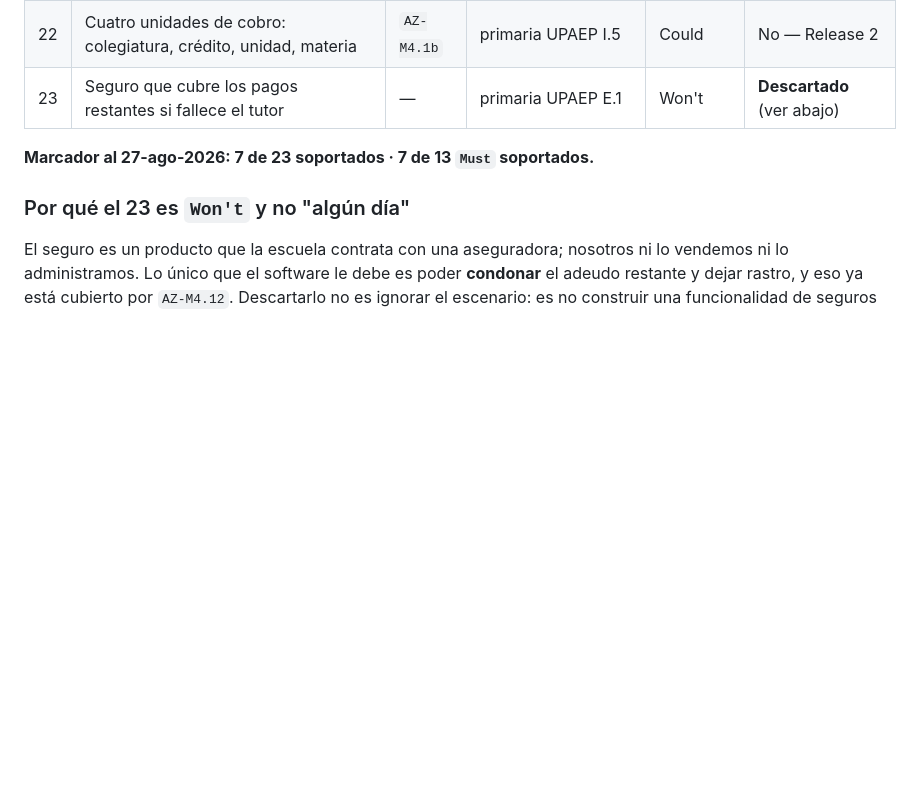
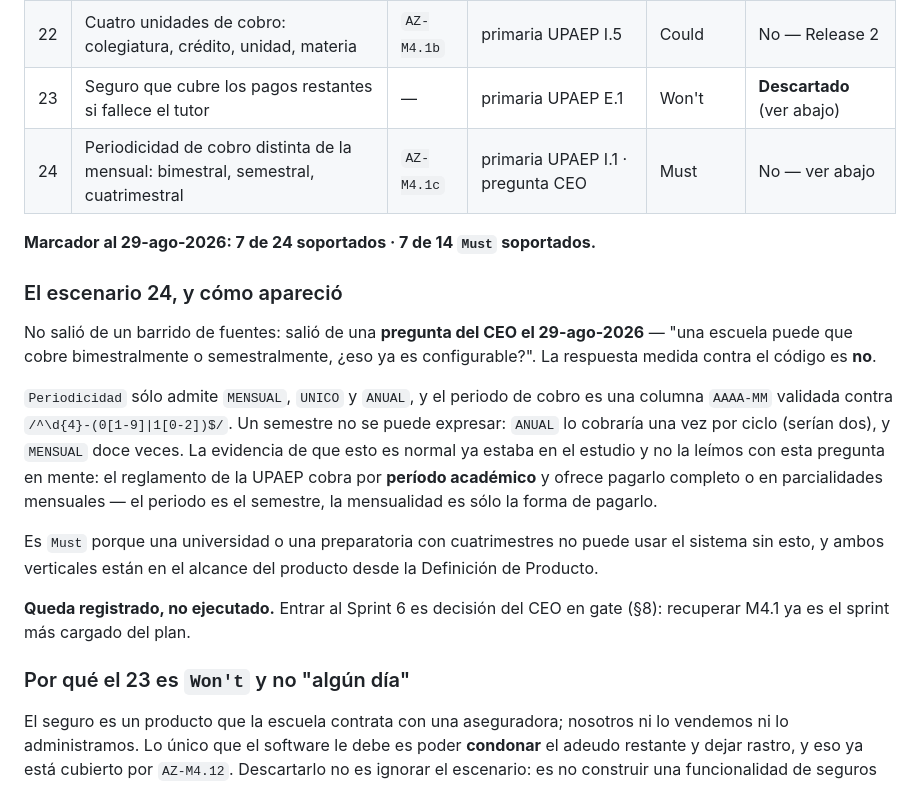
Before and after one commit to abrahag40/schoolProyect, a Markdown page: docs/mercado/escenarios-cobranza.md, the part around the change. Drawn GitHub-style; blank space fills up the shorter version.

Commit message:
Escenario 24 del catalogo de cobranza: periodicidad distinta de la mensual
Salio de una pregunta del CEO, no de un barrido de fuentes: "una escuela puede
que cobre bimestralmente o semestralmente, eso ya es configurable?". Medido
contra el codigo, no: `Periodicidad` solo admite MENSUAL, UNICO y ANUAL, y el
periodo de cobro es una columna AAAA-MM.

Se registra como `Must` (una universidad con cuatrimestres no puede usar el
sistema sin esto) y queda SIN asignar a sprint: meterlo al S6 es decision de
gate (§8). El marcador de E4 pasa a 7 de 24.

Co-Authored-By: Claude Opus 5 <noreply@anthropic.com>

```diff
--- a/docs/mercado/escenarios-cobranza.md
+++ b/docs/mercado/escenarios-cobranza.md
@@ -71,8 +71,31 @@ fila y se prioriza; no se reabre el plan.
 | 21  | Cobro prorrateado por carga: 25 % de colegiatura por materia                       | `AZ-M4.1b` | primaria UPAEP A.1                 | Could  | No — Release 2             |
 | 22  | Cuatro unidades de cobro: colegiatura, crédito, unidad, materia                    | `AZ-M4.1b` | primaria UPAEP I.5                 | Could  | No — Release 2             |
 | 23  | Seguro que cubre los pagos restantes si fallece el tutor                           | —          | primaria UPAEP E.1                 | Won't  | **Descartado** (ver abajo) |
+| 24  | Periodicidad de cobro distinta de la mensual: bimestral, semestral, cuatrimestral  | `AZ-M4.1c` | primaria UPAEP I.1 · pregunta CEO  | Must   | No — ver abajo             |
 
-**Marcador al 27-ago-2026: 7 de 23 soportados · 7 de 13 `Must` soportados.**
+**Marcador al 29-ago-2026: 7 de 24 soportados · 7 de 14 `Must` soportados.**
+
+### El escenario 24, y cómo apareció
+
+No salió de un barrido de fuentes: salió de una **pregunta del CEO el
+29-ago-2026** — "una escuela puede que cobre bimestralmente o semestralmente,
+¿eso ya es configurable?". La respuesta medida contra el código es **no**.
+
+`Periodicidad` sólo admite `MENSUAL`, `UNICO` y `ANUAL`, y el periodo de cobro
+es una columna `AAAA-MM` validada contra `/^\d{4}-(0[1-9]|1[0-2])$/`. Un
+semestre no se puede expresar: `ANUAL` lo cobraría una vez por ciclo (serían
+dos), y `MENSUAL` doce veces. La evidencia de que esto es normal ya estaba en el
+estudio y no la leímos con esta pregunta en mente: el reglamento de la UPAEP
+cobra por **período académico** y ofrece pagarlo completo o en parcialidades
+mensuales — el periodo es el semestre, la mensualidad es sólo la forma de
+pagarlo.
+
+Es `Must` porque una universidad o una preparatoria con cuatrimestres no puede
+usar el sistema sin esto, y ambos verticales están en el alcance del producto
+desde la Definición de Producto.
+
+**Queda registrado, no ejecutado.** Entrar al Sprint 6 es decisión del CEO en
+gate (§8): recuperar M4.1 ya es el sprint más cargado del plan.
 
 ### Por qué el 23 es `Won't` y no "algún día"
 
```
Also changed, not shown: CLAUDE.md (+1 -1 lines).
